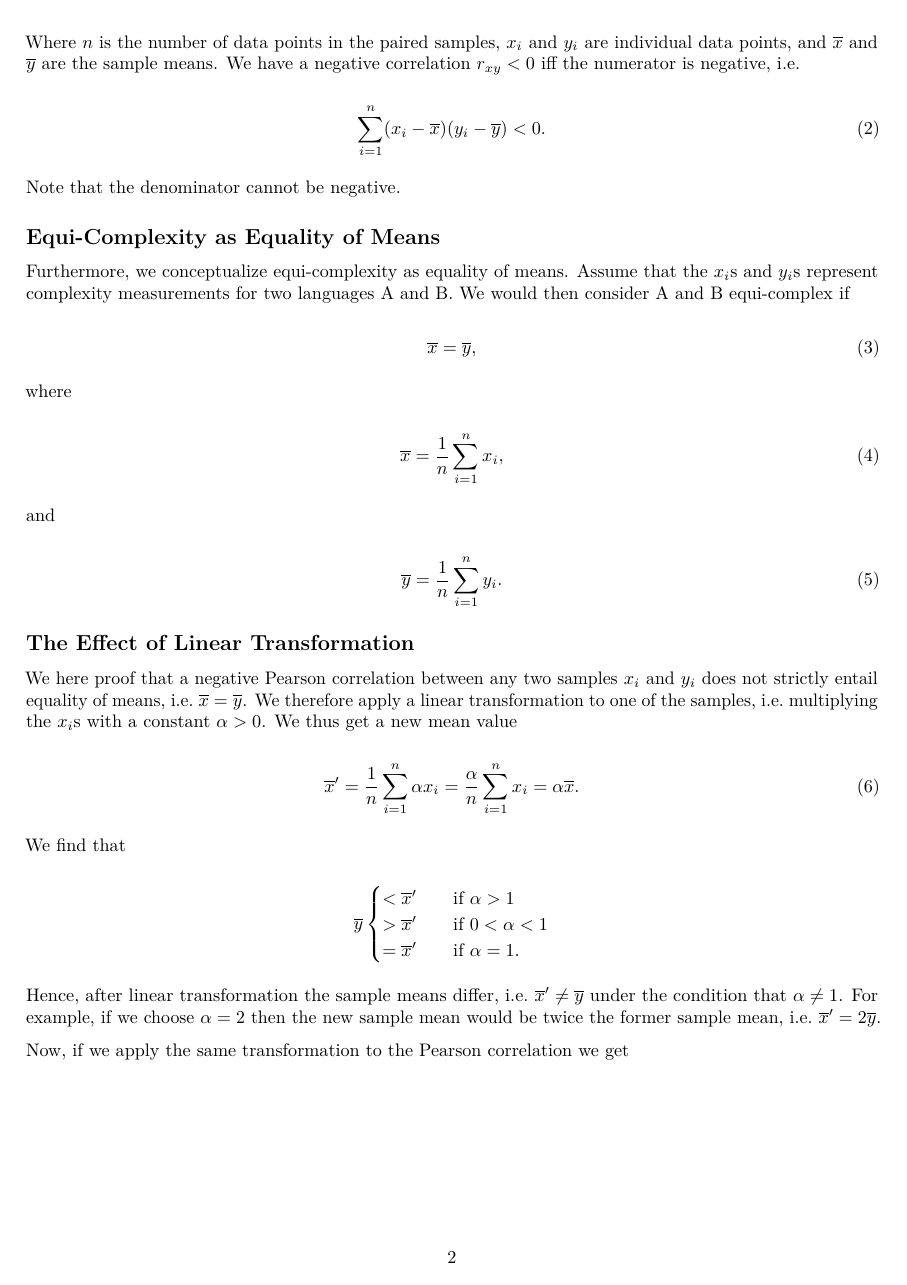
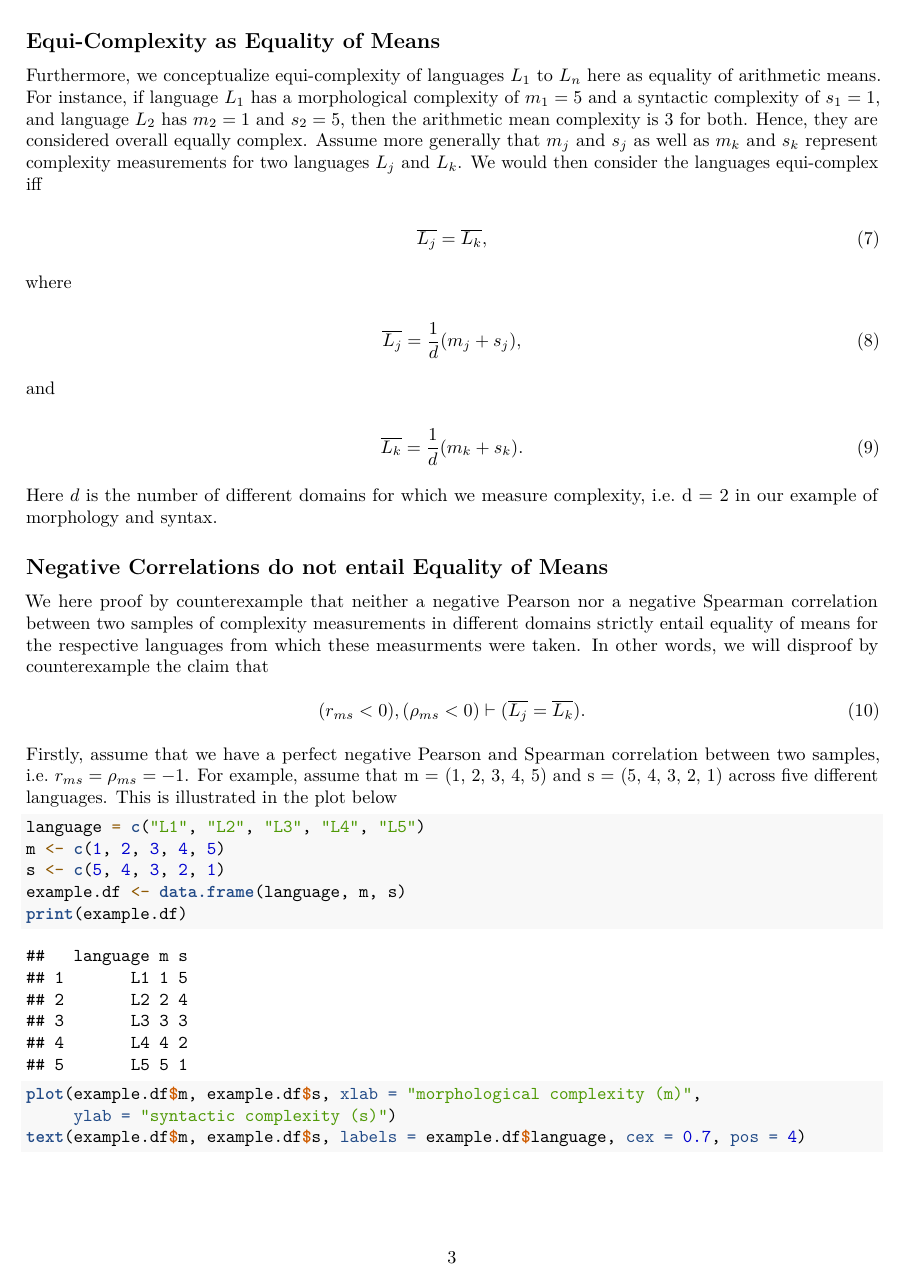
Before and after one commit to christianbentz/ComplexityMetaAnalyses, an R Markdown document (SimulationStudy.Rmd): page 2 of 9 before the commit and page 3 of 10 after it. Rendered offline with R 4.5, knitr and Pandoc, then LaTeX, with nearby package versions.

Commit message:
changed code

````diff
--- a/SimulationStudy.Rmd
+++ b/SimulationStudy.Rmd
@@ -49,6 +66,5 @@ r_{xy}= \frac{\sum_{i=1}^{n} (x_i - \overline{x})(y_i - \overline{y})}{\sqrt{\su
 \end{equation}
 
-Where $n$ is the number of data points in the paired samples, $x_i$ and $y_i$ are individual data points, and $\overline{x}$ and $\overline{y}$ are the sample means. We have a negative correlation $r_{xy} < 0$ iff the numerator is negative, i.e.
+where $n$ is the number of data points in the paired samples, $m_i$ and $s_i$ are individual measurements in the respective domain, and $\overline{m}$ and $\overline{s}$ are the arithmetic means of the columns, i.e. complexity measurements in a certain domain, with
 
 \begin{equation}
-\sum_{i=1}^{n} (x_i - \overline{x})(y_i - \overline{y}) < 0.
@@ -56,8 +85,6 @@ Where $n$ is the number of data points in the paired samples, $x_i$ and $y_i$ ar
 
 Note that the denominator cannot be negative.
 
-## Equi-Complexity as Equality of Means
-Furthermore, we conceptualize equi-complexity as equality of means. Assume that the $x_i$s and $y_i$s represent complexity measurements for two languages A and B. We would then consider A and B equi-complex if
+The Spearman correlation coefficient, on the other hand, is then defined as
 
 \begin{equation}
-\overline{x} = \overline{y},
@@ -64,38 +98,42 @@ Furthermore, we conceptualize equi-complexity as equality of means. Assume that
+\end{equation}
+
+## Equi-Complexity as Equality of Means
+Furthermore, we conceptualize equi-complexity of languages $L_1$ to $L_n$ here as equality of arithmetic means. For instance, if language $L_1$ has a morphological complexity of $m_1 = 5$ and a syntactic complexity of $s_1 = 1$, and language $L_2$ has $m_2 = 1$ and $s_2 = 5$, then the arithmetic mean complexity is 3 for both. Hence, they are considered overall equally complex. Assume more generally that $m_j$ and $s_j$ as well as $m_k$ and $s_k$ represent complexity measurements for two languages $L_j$ and $L_k$. We would then consider the languages equi-complex iff
+
+\begin{equation}
+\overline{L_j} = \overline{L_k},
 \end{equation}
 
 where
 
 \begin{equation}
-\overline{x} = \frac{1}{n}\sum_{i=1}^{n} x_i,
+\overline{L_j} = \frac{1}{d}(m_j + s_j),
 \end{equation}
 
 and
 
 \begin{equation}
-\overline{y} = \frac{1}{n}\sum_{i=1}^{n} y_i.
+\overline{L_k} = \frac{1}{d}(m_k + s_k).
 \end{equation}
 
-## The Effect of Linear Transformation
-We here proof that a negative Pearson correlation between any two samples $x_i$ and $y_i$ does not strictly entail equality of means, i.e. $\overline{x} = \overline{y}$. We therefore apply a linear transformation to one of the samples, i.e. multiplying the $x_i$s with a constant $\alpha > 0$. We thus get a new mean value
+Here $d$ is the number of different domains for which we measure complexity, i.e. d = 2 in our example of morphology and syntax.
 
+## Negative Correlations do not entail Equality of Means
+We here proof by counterexample that neither a negative Pearson nor a negative Spearman correlation between two samples of complexity measurements in different domains strictly entail equality of means for the respective languages from which these measurments were taken. In other words, we will disproof by counterexample the claim that
 \begin{equation}
-\overline{x}^\prime = \frac{1}{n}\sum_{i=1}^{n} \alpha x_i = \frac{\alpha}{n}\sum_{i=1}^{n} x_i = \alpha \overline{x}.
+(r_{ms} < 0), (\rho_{ms} < 0) \vdash (\overline{L_j} = \overline{L_k}).
 \end{equation}
 
-We find that
+Firstly, assume that we have a perfect negative Pearson and Spearman correlation between two samples, i.e. $r_{ms} = \rho_{ms} = -1$. For example, assume that m = (1, 2, 3, 4, 5)  and s = (5, 4, 3, 2, 1) across five different languages. This is illustrated in the plot below
 
-\[ \overline{y}
-  \begin{cases}
-    < \overline{x}^\prime & \quad \text{if } \alpha > 1 \\
-    > \overline{x}^\prime & \quad \text{if } 0 < \alpha  < 1 \\
-    = \overline{x}^\prime & \quad \text{if } \alpha = 1.
-  \end{cases}
-\]
+```{r}
+language = c("L1", "L2", "L3", "L4", "L5")
+m <- c(1, 2, 3, 4, 5)
+s <- c(5, 4, 3, 2, 1)
+example.df <- data.frame(language, m, s)
+print(example.df)
+plot(example.df$m, example.df$s, xlab = "morphological complexity (m)",
+     ylab = "syntactic complexity (s)")
+text(example.df$m, example.df$s, labels = example.df$language, cex = 0.7, pos = 4)
+```
 
-Hence, after linear transformation the sample means differ, i.e. $\overline{x}^\prime \neq \overline{y}$ under the condition that $\alpha \neq 1$. For example, if we choose $\alpha = 2$ then the new sample mean would be twice the former sample mean, i.e. $\overline{x}^\prime = 2\overline{y}$.
-
-Now, if we apply the same transformation to the Pearson correlation we get
-
-\begin{equation}
-\begin{split}
-r_{xy}^\prime= \frac{\sum_{i=1}^{n} (\alpha x_i - \alpha \overline{x})(y_i - \overline{y})}{\sqrt{\sum_{i=1}^{n}(\alpha x_i - \alpha \overline{x})^2} \sqrt{\sum_{i=1}^{n}(y_i - \overline{y})^2}} = \\
````
Also changed, not shown: SimulationStudy.pdf, SimulationStudy.Rmd (68 more changed lines), 2 other files.
